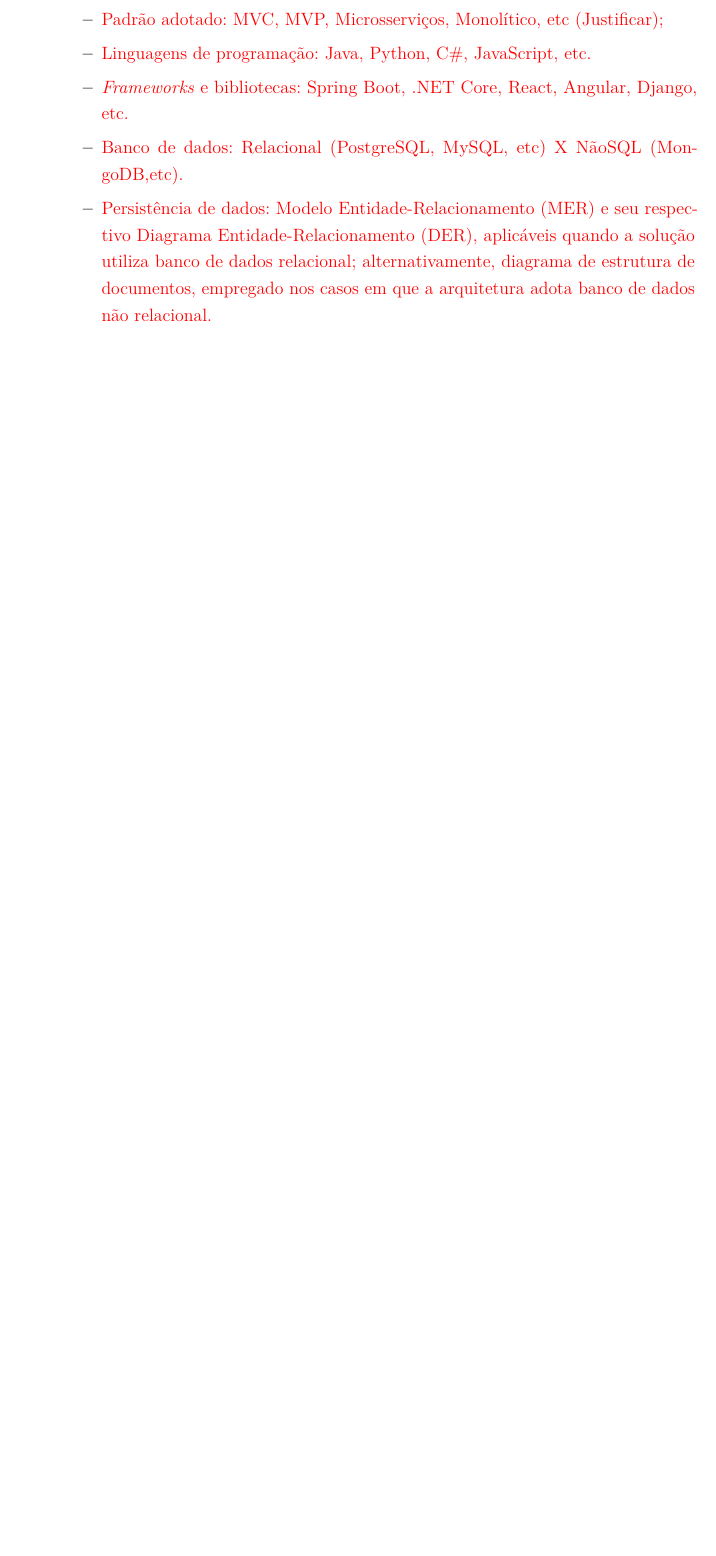
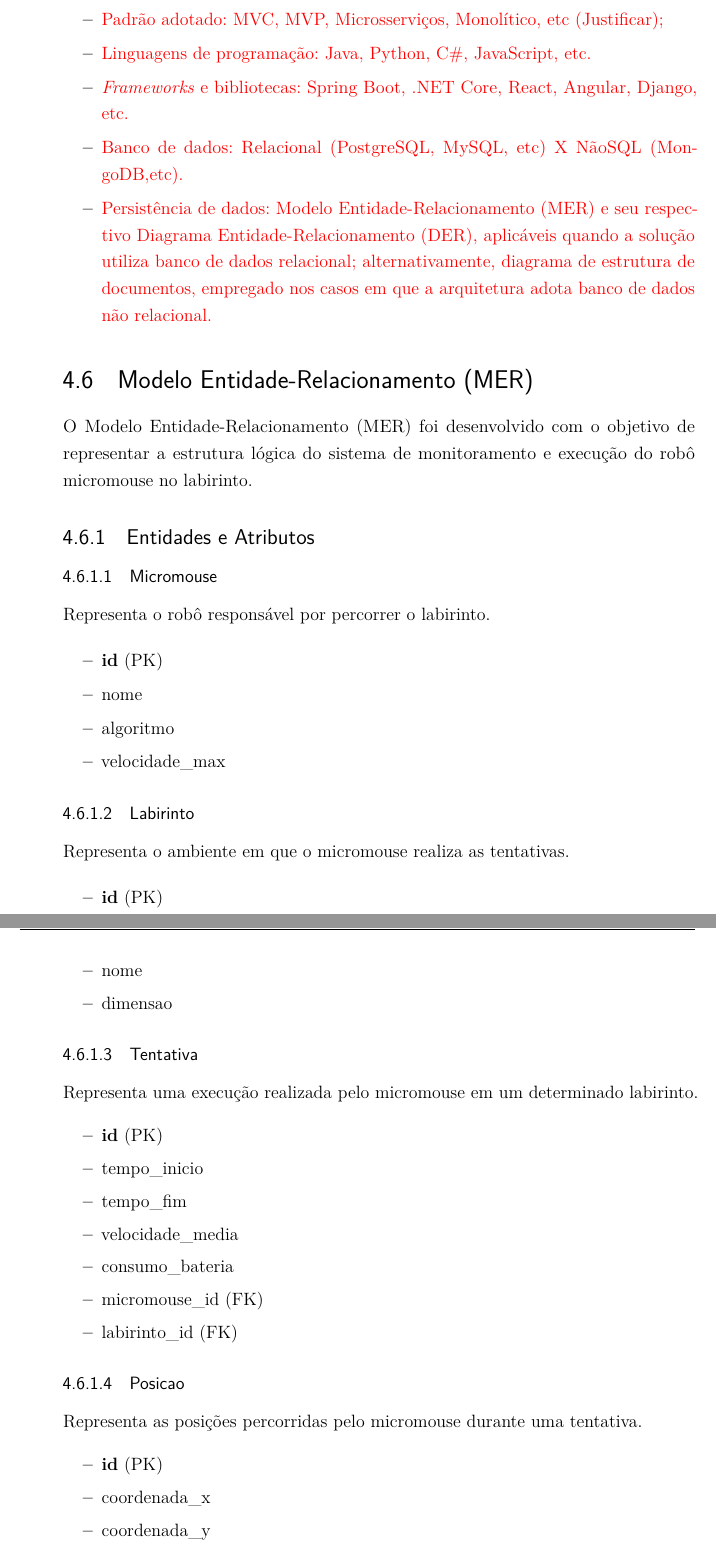
Before and after one commit to fcte-pi1/2026_1_PI1_Grupo02_Juliana, a LaTeX thesis (docs/relatorio/relatorio.tex, which reads docs/relatorio/editaveis/06_projetoconceitual.tex): part of page 19 of 34 before the commit and two parts of pages 19 and 20 of 35 after it, the two joined at a grey line, cut so that both start at the same text, the shorter picture padded with empty space. Compiled offline with pdfLaTeX.

Commit message:
feat: adiciona modelo entidade-relacionamento
Refs #6

```diff
--- a/docs/relatorio/editaveis/06_projetoconceitual.tex
+++ b/docs/relatorio/editaveis/06_projetoconceitual.tex
@@ -88,3 +88,53 @@
         \item \textcolor{red}{Persistência de dados: Modelo Entidade‑Relacionamento (MER) e seu respectivo Diagrama Entidade‑Relacionamento (DER), aplicáveis quando a solução utiliza banco de dados relacional; alternativamente, diagrama de estrutura de documentos, empregado nos casos em que a arquitetura adota banco de dados não relacional.}
          \end{itemize}
 
+\section{Modelo Entidade-Relacionamento (MER)}
+
+    O Modelo Entidade-Relacionamento (MER) foi desenvolvido com o objetivo de representar a estrutura lógica do sistema de monitoramento e execução do robô micromouse no labirinto.
+
+    \subsection{Entidades e Atributos}
+
+    \subsubsection{Micromouse}
+
+    Representa o robô responsável por percorrer o labirinto.
+
+    \begin{itemize}
+        \item \textbf{id} (PK)
+        \item nome
+        \item algoritmo
+        \item velocidade\_max
+    \end{itemize}
+
+    \subsubsection{Labirinto}
+
+    Representa o ambiente em que o micromouse realiza as tentativas.
+
+    \begin{itemize}
+        \item \textbf{id} (PK)
+        \item nome
+        \item dimensao
+    \end{itemize}
+
+    \subsubsection{Tentativa}
+
+    Representa uma execução realizada pelo micromouse em um determinado labirinto.
+
+    \begin{itemize}
+        \item \textbf{id} (PK)
+        \item tempo\_inicio
+        \item tempo\_fim
+        \item velocidade\_media
+        \item consumo\_bateria
+        \item micromouse\_id (FK)
+        \item labirinto\_id (FK)
+    \end{itemize}
+
+    \subsubsection{Posicao}
+
+    Representa as posições percorridas pelo micromouse durante uma tentativa.
+
+    \begin{itemize}
+        \item \textbf{id} (PK)
+        \item coordenada\_x
+        \item coordenada\_y
+        \item timestamp
@@ -96,0 +169,2 @@
+    \begin{itemize}
+        \item Uma tentativa possui várias posições (1:N).
```
Also changed, not shown: docs/relatorio/editaveis/06_projetoconceitual.tex (45 more changed lines).
